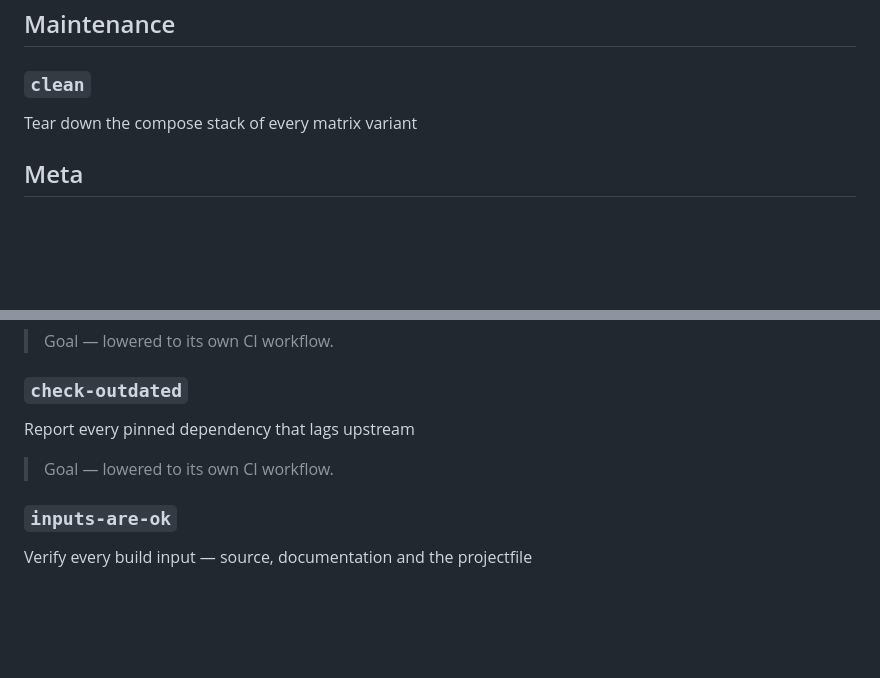
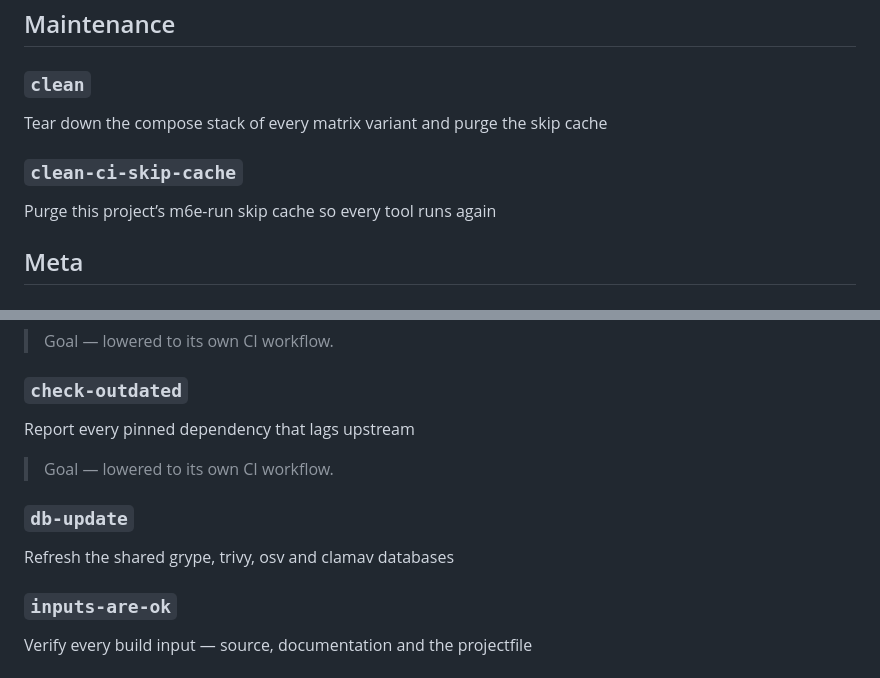
Before and after one commit to projectfile-org/ci, a Markdown page: docs/MAKEFILE.md, 2 parts joined by grey strips. Drawn GitHub-style; blank space fills up the shorter version.

Commit message:
docs(makefile): update help documentation
#m6e #auto

```diff
--- a/docs/MAKEFILE.md
+++ b/docs/MAKEFILE.md
@@ -979,7 +979,11 @@ Format YAML files with yamlfmt
 
 ### `clean`
 
-Tear down the compose stack of every matrix variant
+Tear down the compose stack of every matrix variant and purge the skip cache
+
+### `clean-ci-skip-cache`
+
+Purge this project’s m6e-run skip cache so every tool runs again
 
 ## Meta
 
@@ -1545,6 +1549,10 @@ Report every pinned dependency that lags upstream
 
 > Goal — lowered to its own CI workflow.
 
+### `db-update`
+
+Refresh the shared grype, trivy, osv and clamav databases
+
 ### `inputs-are-ok`
 
 Verify every build input — source, documentation and the projectfile
```
